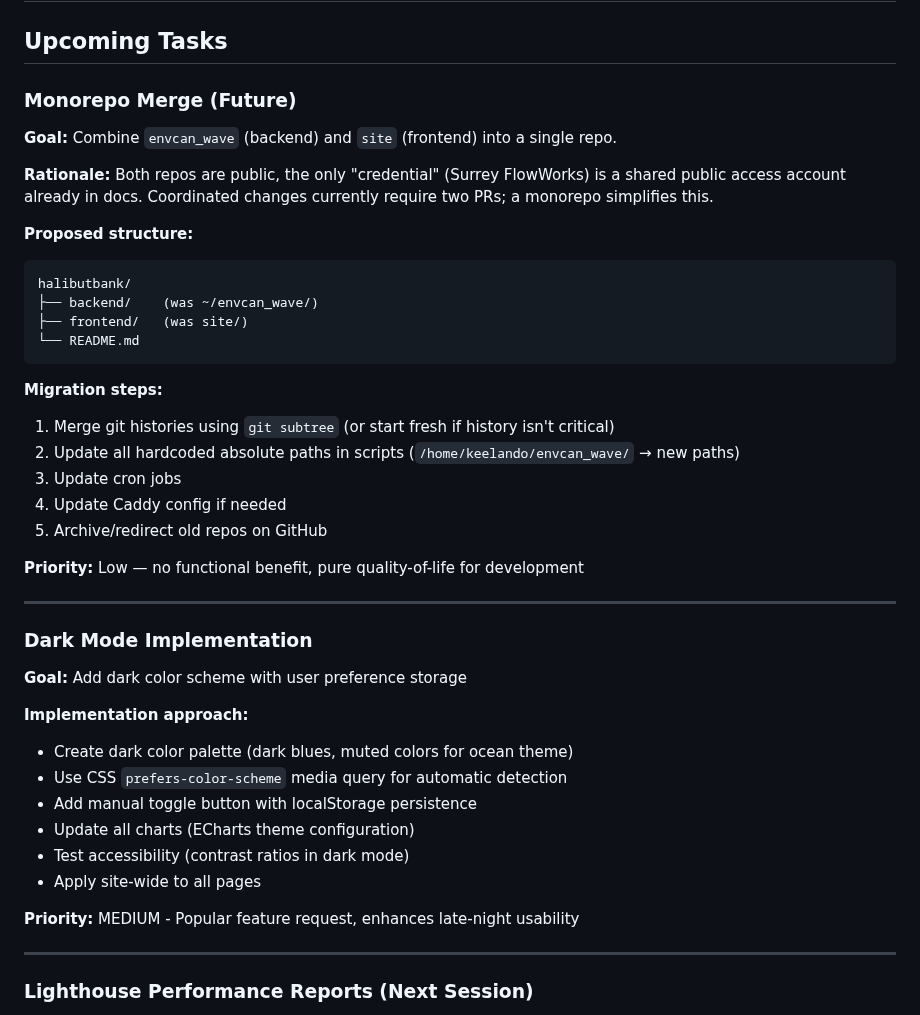
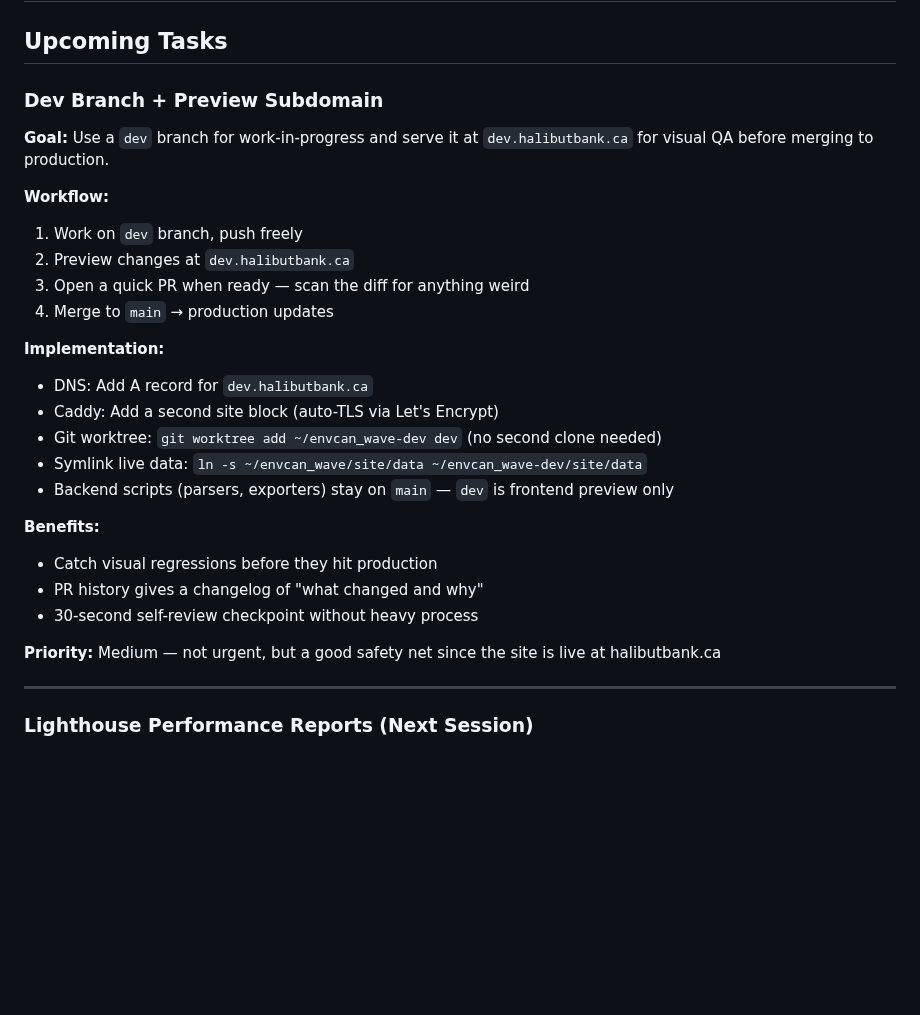
Before and after one commit to Keelando/surf-website, a Markdown page: docs/project/TODO.md, the part around one of its changes. Drawn GitHub-style; blank space fills up the shorter version.

````diff
--- a/docs/project/TODO.md
+++ b/docs/project/TODO.md
@@ -2,46 +2,29 @@
 
 ## Upcoming Tasks
 
-### Monorepo Merge (Future)
+### Dev Branch + Preview Subdomain
 
-**Goal:** Combine `envcan_wave` (backend) and `site` (frontend) into a single repo.
+**Goal:** Use a `dev` branch for work-in-progress and serve it at `dev.halibutbank.ca` for visual QA before merging to production.
 
-**Rationale:** Both repos are public, the only "credential" (Surrey FlowWorks) is a
-shared public access account already in docs. Coordinated changes currently require
-two PRs; a monorepo simplifies this.
+**Workflow:**
+1. Work on `dev` branch, push freely
+2. Preview changes at `dev.halibutbank.ca`
+3. Open a quick PR when ready — scan the diff for anything weird
+4. Merge to `main` → production updates
 
-**Proposed structure:**
-```
-halibutbank/
-├── backend/    (was ~/envcan_wave/)
-├── frontend/   (was site/)
-└── README.md
-```
+**Implementation:**
+- DNS: Add A record for `dev.halibutbank.ca`
+- Caddy: Add a second site block (auto-TLS via Let's Encrypt)
+- Git worktree: `git worktree add ~/envcan_wave-dev dev` (no second clone needed)
+- Symlink live data: `ln -s ~/envcan_wave/site/data ~/envcan_wave-dev/site/data`
+- Backend scripts (parsers, exporters) stay on `main` — `dev` is frontend preview only
 
-**Migration steps:**
-1. Merge git histories using `git subtree` (or start fresh if history isn't critical)
-2. Update all hardcoded absolute paths in scripts (`/home/keelando/envcan_wave/` → new paths)
-3. Update cron jobs
-4. Update Caddy config if needed
-5. Archive/redirect old repos on GitHub
+**Benefits:**
+- Catch visual regressions before they hit production
+- PR history gives a changelog of "what changed and why"
+- 30-second self-review checkpoint without heavy process
 
-**Priority:** Low — no functional benefit, pure quality-of-life for development
-
----
-
-### Dark Mode Implementation
-
-**Goal:** Add dark color scheme with user preference storage
-
-**Implementation approach:**
-- Create dark color palette (dark blues, muted colors for ocean theme)
-- Use CSS `prefers-color-scheme` media query for automatic detection
-- Add manual toggle button with localStorage persistence
-- Update all charts (ECharts theme configuration)
-- Test accessibility (contrast ratios in dark mode)
-- Apply site-wide to all pages
-
-**Priority:** MEDIUM - Popular feature request, enhances late-night usability
+**Priority:** Medium — not urgent, but a good safety net since the site is live at halibutbank.ca
 
 ---
 
````
Also changed, not shown: other parts of docs/project/TODO.md (+27 -28 lines).
